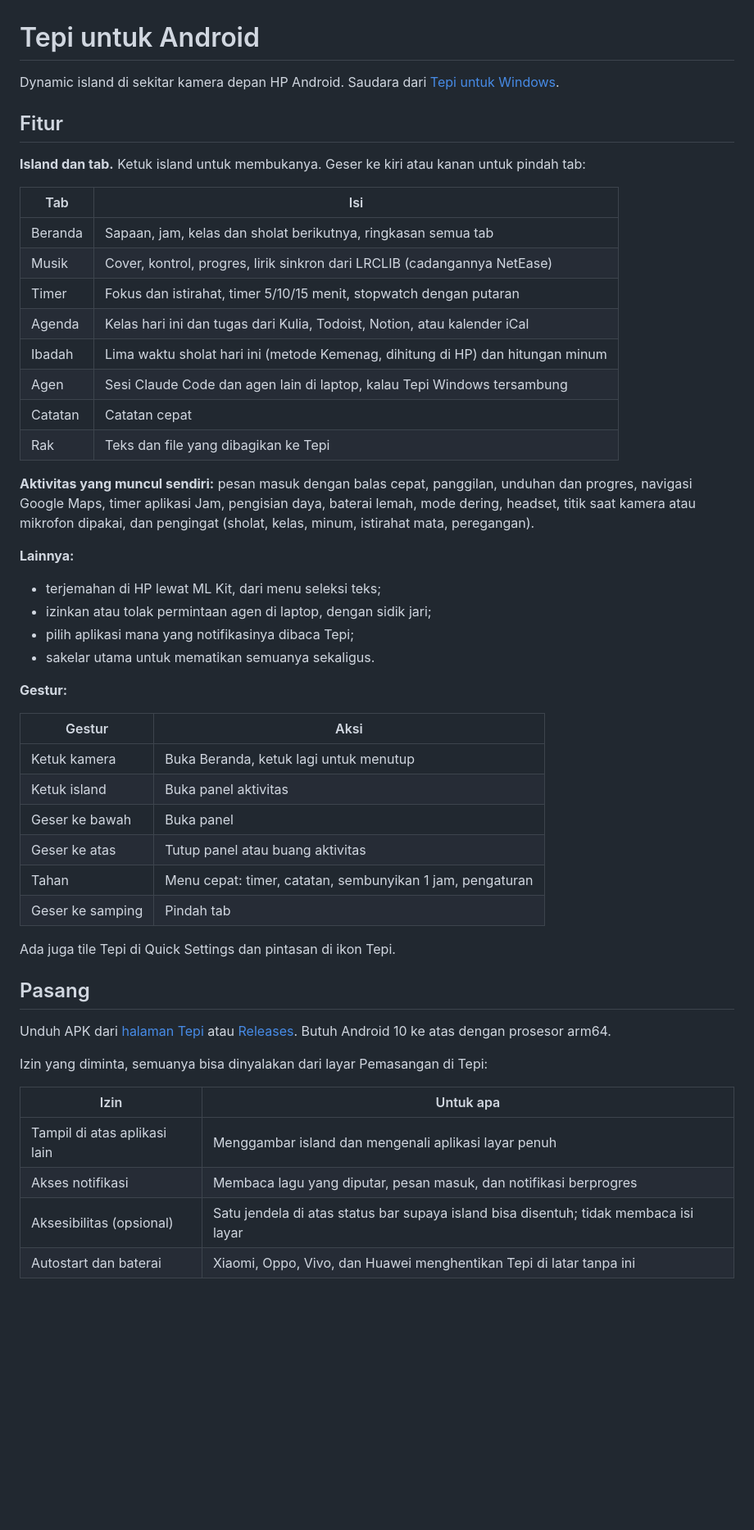
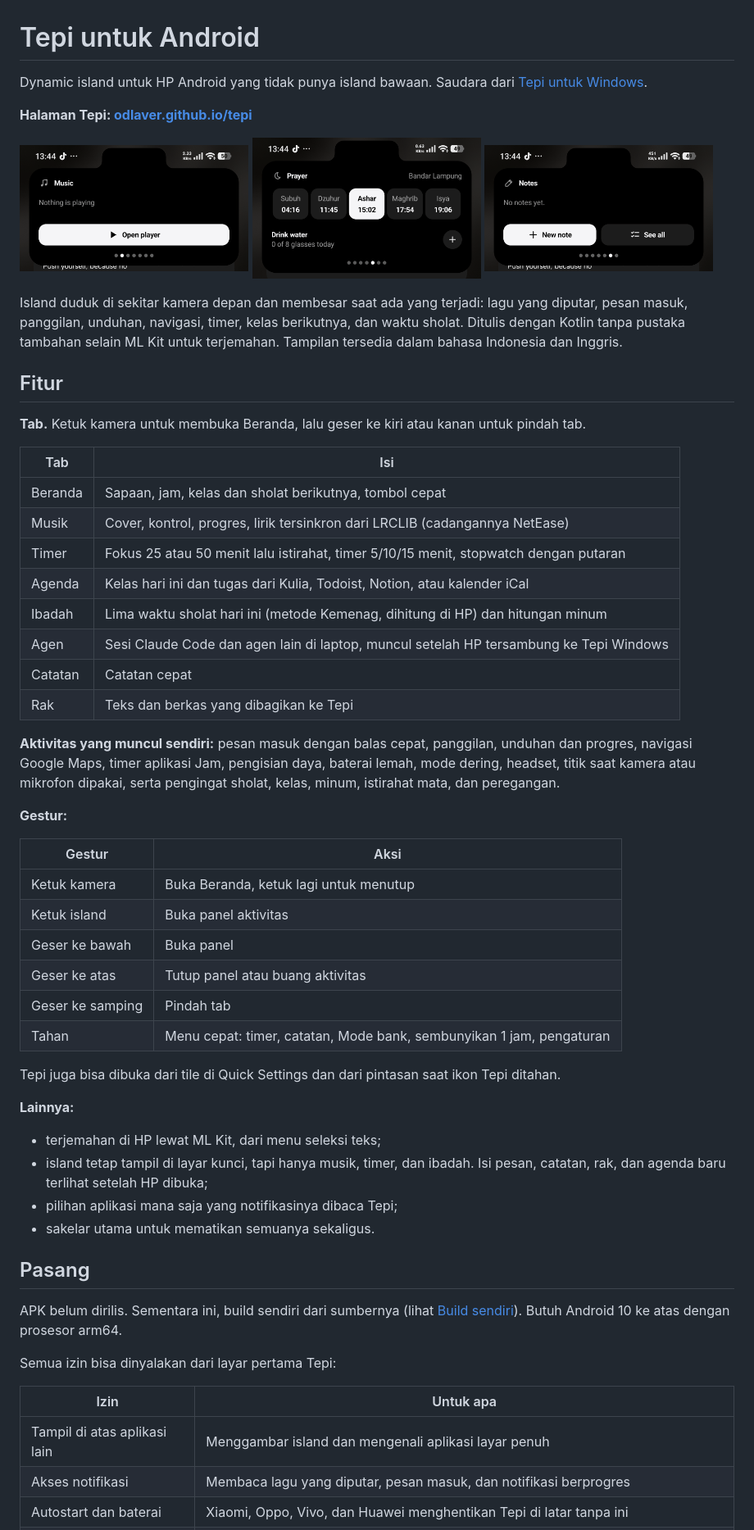
Before and after one commit to odlaver/tepi-android, a Markdown page: README.md, the part around one of its changes. Shown at 82% size. Rendered like a GitHub page; pictures changed too: docs/catatan.png (added), docs/ibadah.png (added), docs/musik.png (added); blank space fills up the shorter version.

Commit message:
README dirapikan: tautan halaman Tepi, screenshot, Mode bank, dan sambungan laptop terbaru

```diff
--- a/README.md
+++ b/README.md
@@ -1,29 +1,33 @@
 # Tepi untuk Android
 
-Dynamic island di sekitar kamera depan HP Android. Saudara dari [Tepi untuk Windows](https://github.com/odlaver/tepi).
+Dynamic island untuk HP Android yang tidak punya island bawaan. Saudara dari [Tepi untuk Windows](https://github.com/odlaver/tepi).
+
+**Halaman Tepi: [odlaver.github.io/tepi](https://odlaver.github.io/tepi/)**
+
+<p>
+  <img src="docs/musik.png" width="32%" alt="Tab Musik di island Tepi">
+  <img src="docs/ibadah.png" width="32%" alt="Tab Ibadah dengan lima waktu sholat">
+  <img src="docs/catatan.png" width="32%" alt="Tab Catatan">
+</p>
+
+Island duduk di sekitar kamera depan dan membesar saat ada yang terjadi: lagu yang diputar, pesan masuk, panggilan, unduhan, navigasi, timer, kelas berikutnya, dan waktu sholat. Ditulis dengan Kotlin tanpa pustaka tambahan selain ML Kit untuk terjemahan. Tampilan tersedia dalam bahasa Indonesia dan Inggris.
 
 ## Fitur
 
-**Island dan tab.** Ketuk island untuk membukanya. Geser ke kiri atau kanan untuk pindah tab:
+**Tab.** Ketuk kamera untuk membuka Beranda, lalu geser ke kiri atau kanan untuk pindah tab.
 
 | Tab | Isi |
 |---|---|
-| Beranda | Sapaan, jam, kelas dan sholat berikutnya, ringkasan semua tab |
-| Musik | Cover, kontrol, progres, lirik sinkron dari LRCLIB (cadangannya NetEase) |
-| Timer | Fokus dan istirahat, timer 5/10/15 menit, stopwatch dengan putaran |
+| Beranda | Sapaan, jam, kelas dan sholat berikutnya, tombol cepat |
+| Musik | Cover, kontrol, progres, lirik tersinkron dari LRCLIB (cadangannya NetEase) |
+| Timer | Fokus 25 atau 50 menit lalu istirahat, timer 5/10/15 menit, stopwatch dengan putaran |
 | Agenda | Kelas hari ini dan tugas dari Kulia, Todoist, Notion, atau kalender iCal |
 | Ibadah | Lima waktu sholat hari ini (metode Kemenag, dihitung di HP) dan hitungan minum |
-| Agen | Sesi Claude Code dan agen lain di laptop, kalau Tepi Windows tersambung |
+| Agen | Sesi Claude Code dan agen lain di laptop, muncul setelah HP tersambung ke Tepi Windows |
 | Catatan | Catatan cepat |
-| Rak | Teks dan file yang dibagikan ke Tepi |
+| Rak | Teks dan berkas yang dibagikan ke Tepi |
 
-**Aktivitas yang muncul sendiri:** pesan masuk dengan balas cepat, panggilan, unduhan dan progres, navigasi Google Maps, timer aplikasi Jam, pengisian daya, baterai lemah, mode dering, headset, titik saat kamera atau mikrofon dipakai, dan pengingat (sholat, kelas, minum, istirahat mata, peregangan).
-
-**Lainnya:**
-- terjemahan di HP lewat ML Kit, dari menu seleksi teks;
-- izinkan atau tolak permintaan agen di laptop, dengan sidik jari;
-- pilih aplikasi mana yang notifikasinya dibaca Tepi;
-- sakelar utama untuk mematikan semuanya sekaligus.
+**Aktivitas yang muncul sendiri:** pesan masuk dengan balas cepat, panggilan, unduhan dan progres, navigasi Google Maps, timer aplikasi Jam, pengisian daya, baterai lemah, mode dering, headset, titik saat kamera atau mikrofon dipakai, serta pengingat sholat, kelas, minum, istirahat mata, dan peregangan.
 
 **Gestur:**
 
@@ -33,20 +37,25 @@ Dynamic island di sekitar kamera depan HP Android. Saudara dari [Tepi untuk Wind
 | Ketuk island | Buka panel aktivitas |
 | Geser ke bawah | Buka panel |
 | Geser ke atas | Tutup panel atau buang aktivitas |
-| Tahan | Menu cepat: timer, catatan, sembunyikan 1 jam, pengaturan |
 | Geser ke samping | Pindah tab |
+| Tahan | Menu cepat: timer, catatan, Mode bank, sembunyikan 1 jam, pengaturan |
 
-Ada juga tile Tepi di Quick Settings dan pintasan di ikon Tepi.
+Tepi juga bisa dibuka dari tile di Quick Settings dan dari pintasan saat ikon Tepi ditahan.
+
+**Lainnya:**
+- terjemahan di HP lewat ML Kit, dari menu seleksi teks;
+- island tetap tampil di layar kunci, tapi hanya musik, timer, dan ibadah. Isi pesan, catatan, rak, dan agenda baru terlihat setelah HP dibuka;
+- pilihan aplikasi mana saja yang notifikasinya dibaca Tepi;
+- sakelar utama untuk mematikan semuanya sekaligus.
 
 ## Pasang
 
-Unduh APK dari [halaman Tepi](https://odlaver.github.io/tepi/) atau [Releases](https://github.com/odlaver/tepi-android/releases/latest). Butuh Android 10 ke atas dengan prosesor arm64.
+APK belum dirilis. Sementara ini, build sendiri dari sumbernya (lihat [Build sendiri](#build-sendiri)). Butuh Android 10 ke atas dengan prosesor arm64.
 
-Izin yang diminta, semuanya bisa dinyalakan dari layar Pemasangan di Tepi:
+Semua izin bisa dinyalakan dari layar pertama Tepi:
 
 | Izin | Untuk apa |
 |---|---|
 | Tampil di atas aplikasi lain | Menggambar island dan mengenali aplikasi layar penuh |
 | Akses notifikasi | Membaca lagu yang diputar, pesan masuk, dan notifikasi berprogres |
-| Aksesibilitas (opsional) | Satu jendela di atas status bar supaya island bisa disentuh; tidak membaca isi layar |
 | Autostart dan baterai | Xiaomi, Oppo, Vivo, dan Huawei menghentikan Tepi di latar tanpa ini |
```
Also changed, not shown: other parts of README.md (+22 -9 lines).
